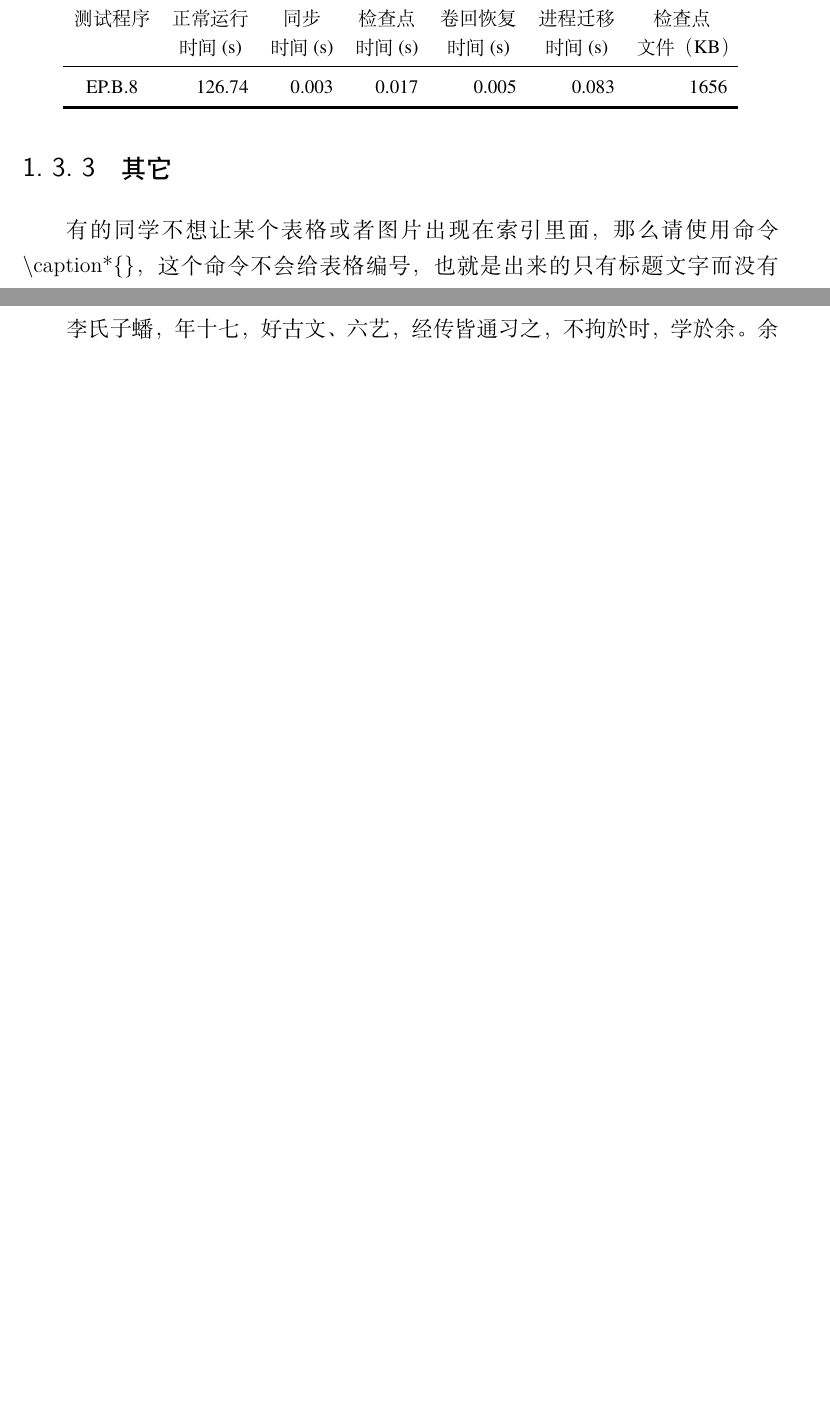
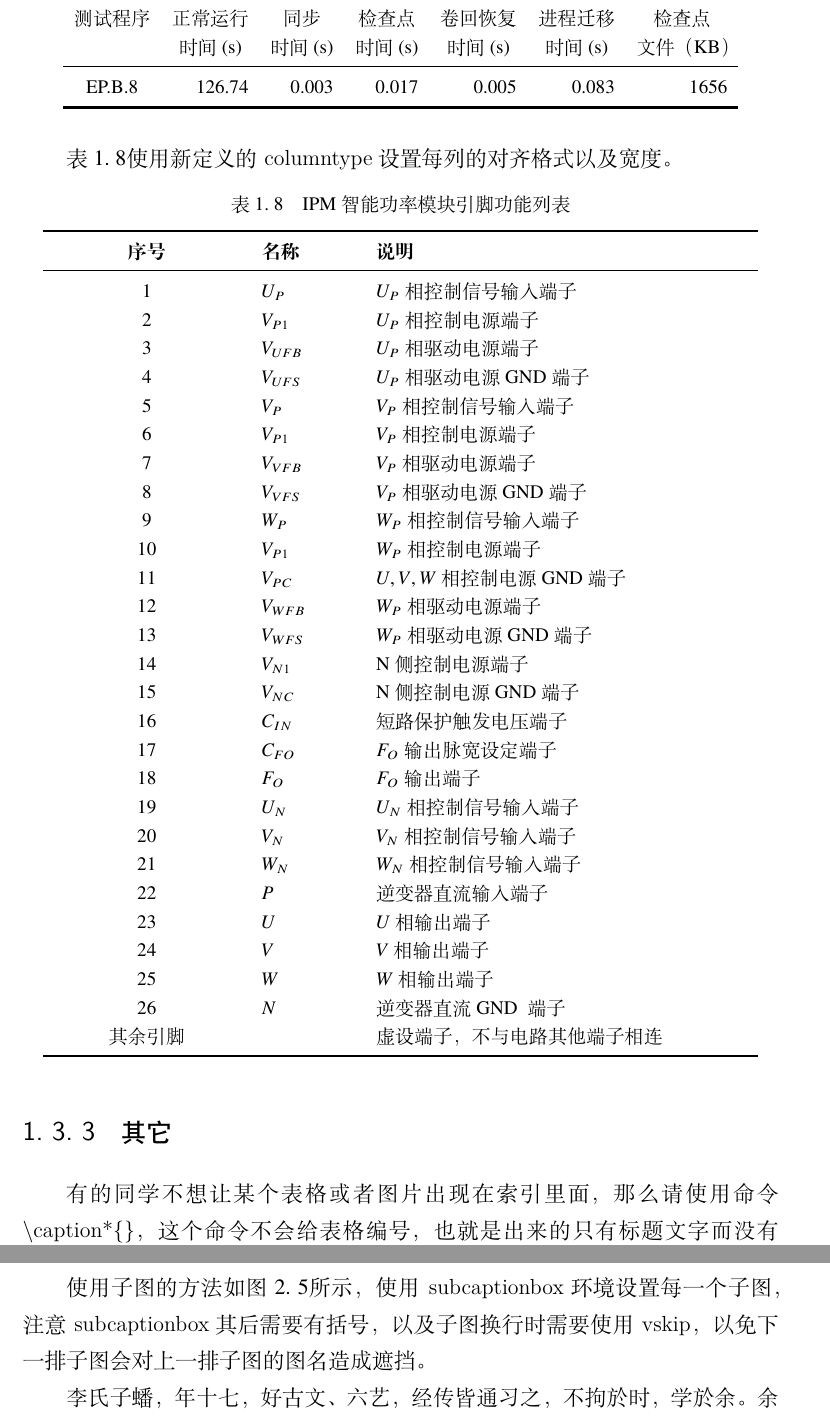
Before and after one commit to marquistj13/TongjiThesis, a LaTeX thesis (thesis.tex, which reads data/chap01.tex, data/chap02.tex, tongjithesis.cls): two parts of pages 22 and 30 of 40 before the commit and two parts of pages 22 and 30 of 42 after it, joined at a grey line, cut so that both start at the same text, the shorter picture padded with empty space. Compiled offline with XeLaTeX; a missing font is replaced by an installed copy or a similar font; an older LaTeX class or package is replaced by its successor.

Commit message:
增加多子图示例以及新的表格列对齐方法

```diff
--- a/data/chap01.tex
+++ b/data/chap01.tex
@@ -326,6 +326,46 @@ EP.B.8 & 126.74 & 0.003 & 0.017 & 0.005 & 0.083 & 1656 \\
 \bottomrule[1.5pt]
 \end{longtable}
 
+表~\ref{tab:chap4:IPM_function}使用新定义的\texttt{columntype}设置每列的对齐格式以及宽度。
+\begin{table}[h]
+\centering
+\caption{IPM~智能功率模块引脚功能列表}
+\label{tab:chap4:IPM_function}
+\begin{tabular}{C{3.6cm}L{1.8cm}L{7.2cm}}
+\toprule
+\textbf{序号} & \textbf{名称} & \textbf{说明} \\
+\midrule
+1      & $U_P$   & $U_P$~相控制信号输入端子            \\
+2      & $V_{P1}$  & $U_P$~相控制电源端子              \\
+3      & $V_{UFB}$ & $U_P$~相驱动电源端子              \\
+4      & $V_{UFS}$ & $U_P$~相驱动电源~GND~端子           \\
+5      & $V_P$   & $V_P$~相控制信号输入端子            \\
+6      & $V_{P1}$  & $V_P$相控制电源端子              \\
+7      & $V_{VFB}$ & $V_P$相驱动电源端子              \\
+8      & $V_{VFS}$ & $V_P$相驱动电源~GND~端子           \\
+9      & $W_P$   & $W_P$~相控制信号输入端子            \\
+10     & $V_{P1}$  & $W_P$~相控制电源端子              \\
+11     & $V_{PC}$  & $U,V,W$~相控制电源GND端子       \\
+12     & $V_{WFB}$ & $W_P$~相驱动电源端子              \\
+13     & $V_{WFS}$ & $W_P$~相驱动电源GND端子           \\
+14     & $V_{N1}$  & N~侧控制电源端子               \\
+15     & $V_{NC}$  & N~侧控制电源~GND~端子            \\
+16     & $C_{IN}$  & 短路保护触发电压端子             \\
+17     & $C_{FO}$  & $F_O$~输出脉宽设定端子             \\
+18     & $F_O$   & $F_O$~输出端子                 \\
+19     & $U_N$   & $U_N$~相控制信号输入端子            \\
+20     & $V_N$   & $V_N$~相控制信号输入端子            \\
+21     & $W_N$   & $W_N$~相控制信号输入端子            \\
+22     & $P$    & 逆变器直流输入端子              \\
+23     & $U$  & $U$~相输出端子               \\
+24     & $V$  & $V$~相输出端子               \\
+25     & $W$  & $W$~相输出端子               \\
+26     & $N$    & 逆变器直流~GND~ 端子             \\
+其余引脚   &      & 虚设端子，不与电路其他端子相连 \\
+\bottomrule
+\end{tabular}
+\end{table}
+
 \subsection{其它}
 \label{sec:tableother}
 有的同学不想让某个表格或者图片出现在索引里面，那么请使用命令 \verb|\caption*{}|，
--- a/data/chap02.tex
+++ b/data/chap02.tex
@@ -101,3 +101,4 @@ jPicEdt, jaxdraw 等等。
 \end{minipage}
 \end{figure}
 
+使用子图的方法如图~\ref{fig:chap2:zitu}所示，使用\texttt{subcaptionbox}环境设置每一个子图，注意\texttt{subcaptionbox}其后需要有括号，以及子图换行时需要使用\texttt{vskip}，以免下一排子图会对上一排子图的图名造成遮挡。
@@ -104,3 +117,5 @@ jPicEdt, jaxdraw 等等。
+\end{figure}
+
 李氏子蟠，年十七，好古文、六艺，经传皆通习之，不拘於时，学於余。余嘉其能行古
 道，作师说以贻之。
 
--- a/tongjithesis.cls
+++ b/tongjithesis.cls
@@ -141,6 +141,9 @@
 % 表格控制
 \RequirePackage{array}
 \RequirePackage{longtable}
+\newcolumntype{L}[1]{>{\raggedright\let\newline\\\arraybackslash\hspace{0pt}}m{#1}}            %定义三种新的column对齐格式，允许使用L C R的带长度的表格列
+\newcolumntype{C}[1]{>{\centering\let\newline\\\arraybackslash\hspace{0pt}}m{#1}}
+\newcolumntype{R}[1]{>{\raggedleft\let\newline\\\arraybackslash\hspace{0pt}}m{#1}}
 
 % 使用三线表：\cs{toprule}，\cs{midrule}，\cs{bottomrule}。
 \RequirePackage{booktabs}
@@ -332,7 +335,7 @@
 
 % 允许太长的公式断行、分页等。
 \allowdisplaybreaks[4]
-\renewcommand\theequation{\ifnum \c@chapter>\z@ \thechapter-\fi\@arabic\c@equation}
+\renewcommand\theequation{\ifnum \c@chapter>\z@ \thechapter.\fi\@arabic\c@equation}
 
 % 公式距前后文的距离由 4 个参数控制，参见 \cs{normalsize} 的定义
 % 定理标题使用黑体，正文使用宋体，冒号隔开。
```
Also changed, not shown: data/chap02.tex (16 more changed lines).
